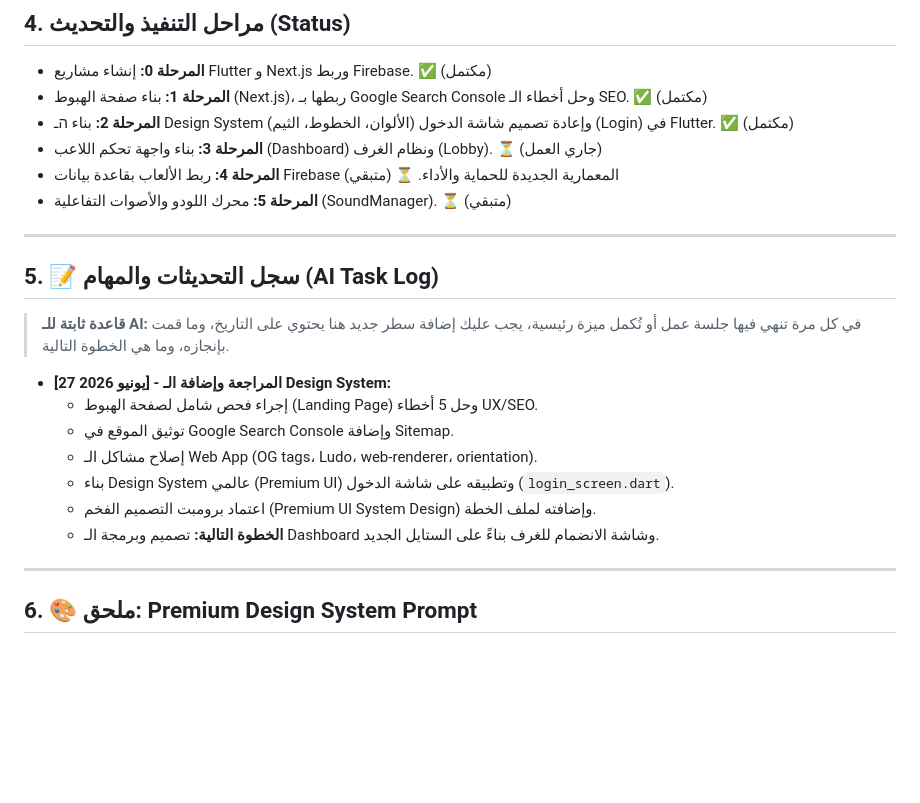
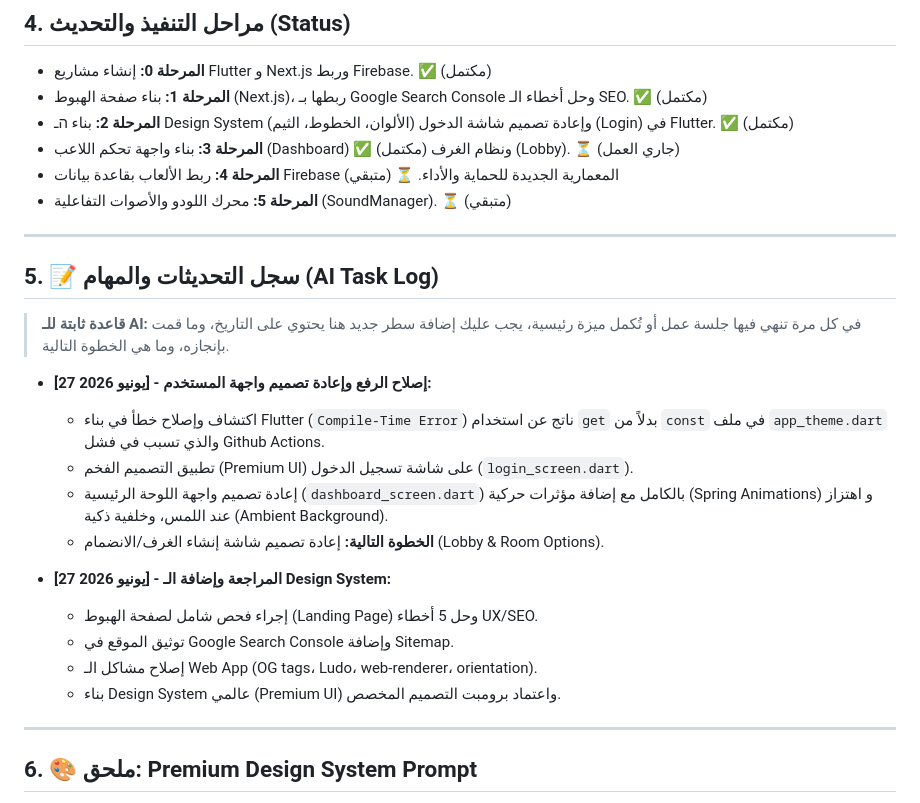
Before and after one commit to naderelsaany/Le3betna, a Markdown page: docs/Le3betna.md, the part around the change. Rendered like a GitHub page; blank space fills up the shorter version.

Commit message:
docs: update AI Task Log with dashboard redesign and github actions fix

```diff
--- a/docs/Le3betna.md
+++ b/docs/Le3betna.md
@@ -66,7 +66,7 @@
 - **المرحلة 0:** إنشاء مشاريع Flutter و Next.js وربط Firebase. ✅ (مكتمل)
 - **المرحلة 1:** بناء صفحة الهبوط (Next.js)، ربطها بـ Google Search Console وحل أخطاء الـ SEO. ✅ (مكتمل)
 - **المرحلة 2:** بناء הـ Design System (الألوان، الخطوط، الثيم) وإعادة تصميم شاشة الدخول (Login) في Flutter. ✅ (مكتمل)
-- **المرحلة 3:** بناء واجهة تحكم اللاعب (Dashboard) ونظام الغرف (Lobby). ⏳ (جاري العمل)
+- **المرحلة 3:** بناء واجهة تحكم اللاعب (Dashboard) ✅ (مكتمل) ونظام الغرف (Lobby). ⏳ (جاري العمل)
 - **المرحلة 4:** ربط الألعاب بقاعدة بيانات Firebase المعمارية الجديدة للحماية والأداء. ⏳ (متبقي)
 - **المرحلة 5:** محرك اللودو والأصوات التفاعلية (SoundManager). ⏳ (متبقي)
 
@@ -76,13 +76,17 @@
 
 > **قاعدة ثابتة للـ AI:** في كل مرة تنهي فيها جلسة عمل أو تُكمل ميزة رئيسية، يجب عليك إضافة سطر جديد هنا يحتوي على التاريخ، وما قمت بإنجازه، وما هي الخطوة التالية.
 
+- **[27 يونيو 2026] - إصلاح الرفع وإعادة تصميم واجهة المستخدم:**
+  - اكتشاف وإصلاح خطأ في بناء Flutter (`Compile-Time Error`) ناتج عن استخدام `get` بدلاً من `const` في ملف `app_theme.dart` والذي تسبب في فشل Github Actions.
+  - تطبيق التصميم الفخم (Premium UI) على شاشة تسجيل الدخول (`login_screen.dart`).
+  - إعادة تصميم واجهة اللوحة الرئيسية (`dashboard_screen.dart`) بالكامل مع إضافة مؤثرات حركية (Spring Animations) و اهتزاز عند اللمس، وخلفية ذكية (Ambient Background).
+  - **الخطوة التالية:** إعادة تصميم شاشة إنشاء الغرف/الانضمام (Lobby & Room Options).
+
 - **[27 يونيو 2026] - المراجعة وإضافة الـ Design System:**
   - إجراء فحص شامل لصفحة الهبوط (Landing Page) وحل 5 أخطاء UX/SEO.
   - توثيق الموقع في Google Search Console وإضافة Sitemap.
   - إصلاح مشاكل الـ Web App (OG tags، Ludo، web-renderer، orientation).
-  - بناء Design System عالمي (Premium UI) وتطبيقه على شاشة الدخول (`login_screen.dart`).
-  - اعتماد برومبت التصميم الفخم (Premium UI System Design) وإضافته لملف الخطة.
-  - **الخطوة التالية:** تصميم وبرمجة الـ Dashboard وشاشة الانضمام للغرف بناءً على الستايل الجديد.
+  - بناء Design System عالمي (Premium UI) واعتماد برومبت التصميم المخصص.
 
 ---
 
```
